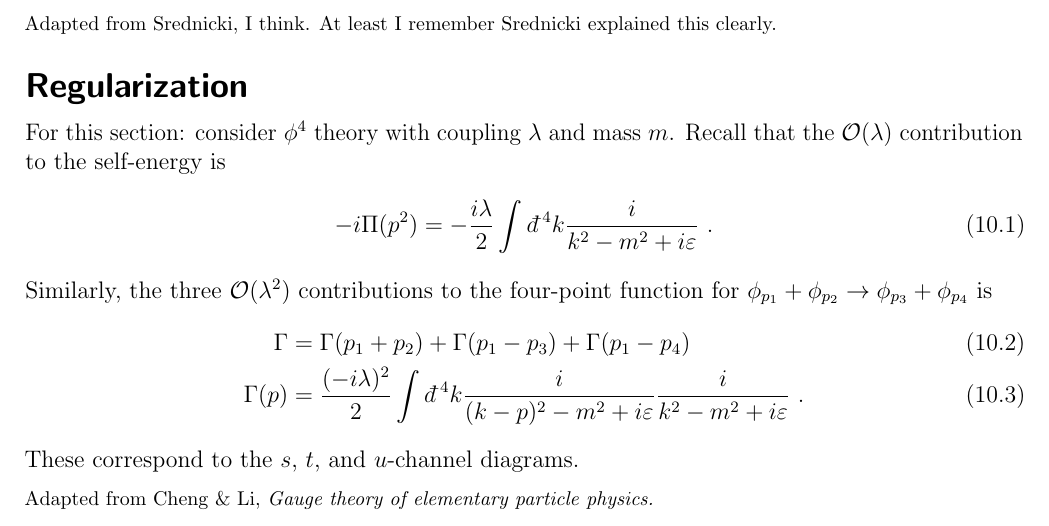
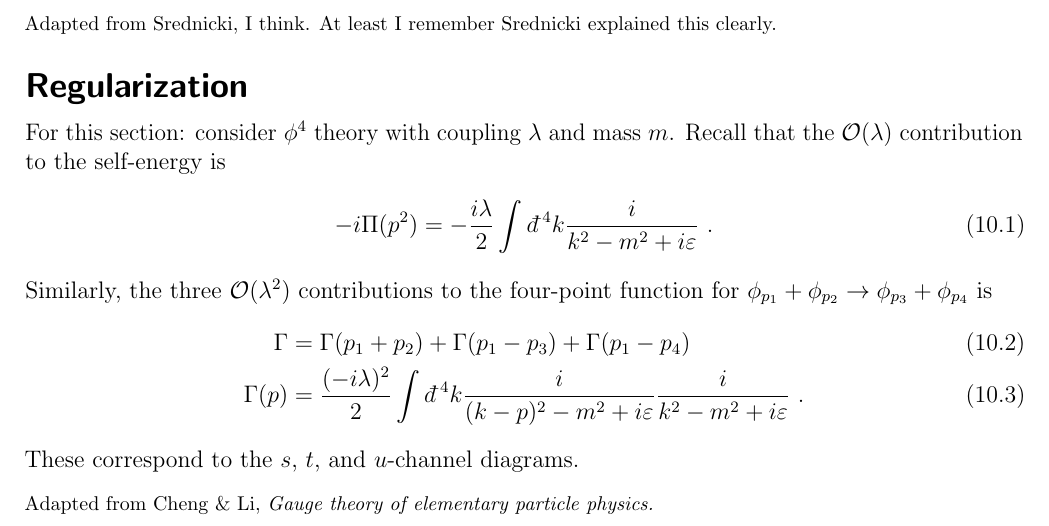
Before and after one commit to Tanedo/Physics230B-2020, a LaTeX document (P230B_2020_HW2.tex): part of page 8 of 11, cut so that both start at the same text. Compiled offline with pdfLaTeX.

Commit message:
Add files via upload

```diff
--- a/P230B_2020_HW2.tex
+++ b/P230B_2020_HW2.tex
@@ -580,7 +580,7 @@ These correspond to the $s$, $t$, and $u$-channel diagrams.
 
 % SEE Cheng and Li
 
-{\footnotesize Adapted from Cheng \& Li, \emph{Gauge theory of elementary particle physics.}
+{\footnotesize Adapted from Cheng \& Li, \emph{Gauge theory of elementary particle physics.}}
 
 \subsection{Pauli--Villars}
 
```
Also changed, not shown: P230B_2020_HW2.pdf.
